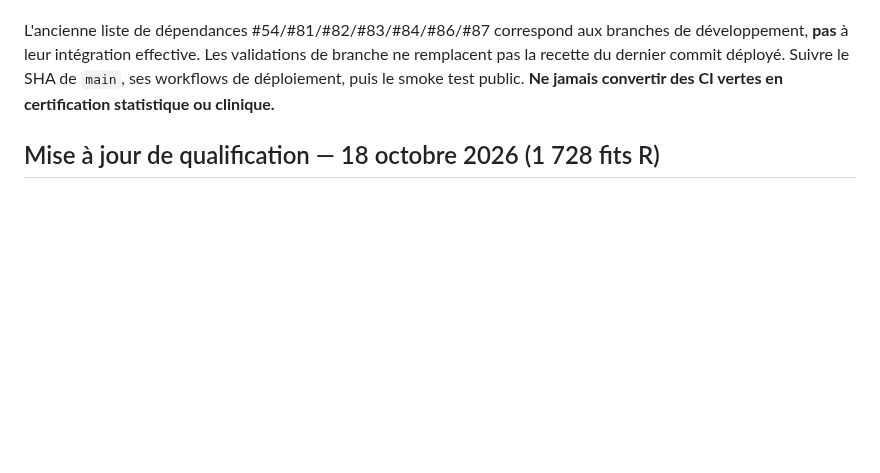
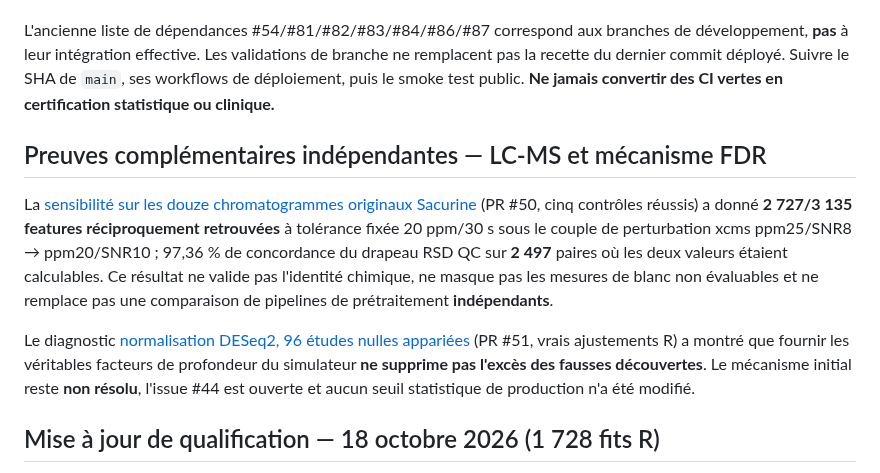
Before and after one commit to rberrah/MultiOmics, a Markdown page: docs/multiomics/RESEARCH_RELEASE_GATES.md, the part around the change. Drawn GitHub-style; blank space fills up the shorter version.

Commit message:
Link full native instrument sensitivity and DESeq2 diagnostic to professional Research v1 release limitations

```diff
--- a/docs/multiomics/RESEARCH_RELEASE_GATES.md
+++ b/docs/multiomics/RESEARCH_RELEASE_GATES.md
@@ -19,6 +19,25 @@ Les changements MultiOmics suivants ont été fusionnés dans `main` après des
 - #95 : vraie session Chromium → R/DESeq2 → CSV R complet → ZIP → vérificateur Python ; cohorte publique Airway GSE52778 et confrontation au DESeq2 natif. Tests sur le code assemblé, non sur un ancien backend épinglé.
 
 L'ancienne liste de dépendances #54/#81/#82/#83/#84/#86/#87 correspond aux branches de développement, **pas** à leur intégration effective. Les validations de branche ne remplacent pas la recette du dernier commit déployé. Suivre le SHA de `main`, ses workflows de déploiement, puis le smoke test public. **Ne jamais convertir des CI vertes en certification statistique ou clinique.**
+
+## Preuves complémentaires indépendantes — LC-MS et mécanisme FDR
+
+La [sensibilité sur les douze chromatogrammes originaux Sacurine](REAL_EXTERNAL_SENSITIVITY_AND_NULL_ORACLE_FINDINGS_20261018.md)
+(PR #50, cinq contrôles réussis) a donné **2 727/3 135 features
+réciproquement retrouvées** à tolérance fixée 20 ppm/30 s sous le
+couple de perturbation xcms ppm25/SNR8 → ppm20/SNR10 ; 97,36 %
+de concordance du drapeau RSD QC sur **2 497** paires où les deux
+valeurs étaient calculables. Ce résultat ne valide pas l'identité
+chimique, ne masque pas les mesures de blanc non évaluables et
+ne remplace pas une comparaison de pipelines de prétraitement
+**indépendants**.
+
+Le diagnostic [normalisation DESeq2, 96 études nulles appariées](REAL_EXTERNAL_SENSITIVITY_AND_NULL_ORACLE_FINDINGS_20261018.md)
+(PR #51, vrais ajustements R) a montré que fournir les véritables
+facteurs de profondeur du simulateur **ne supprime pas l'excès des
+fausses découvertes**. Le mécanisme initial reste **non résolu**,
+l'issue #44 est ouverte et aucun seuil statistique de production
+n'a été modifié.
 
 ## Mise à jour de qualification — 18 octobre 2026 (1 728 fits R)
 
```
